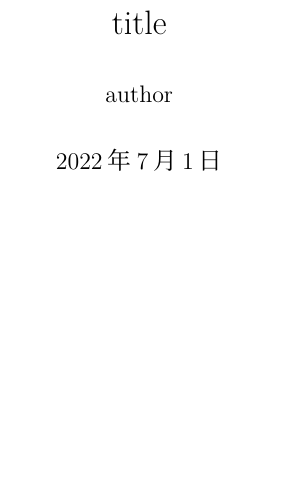
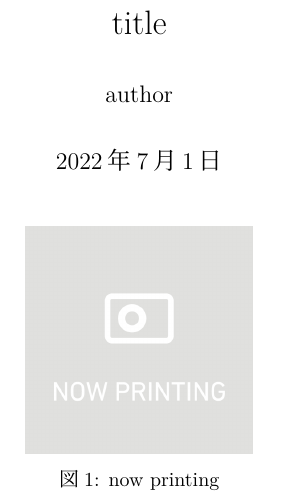
Before and after one commit to sugikazu75/latex_setup, a LaTeX document (begin.tex): part of the page, cut so that both start at the same text, the shorter picture padded with empty space. Compiled offline with upLaTeX and dvipdfmx.

Commit message:
Add iamge sample

```diff
--- a/begin.tex
+++ b/begin.tex
@@ -57,4 +57,10 @@
 \date{\today}
 \begin{document}
     \maketitle
+
+    \begin{figure}
+        \centering
+        \includegraphics[width=40mm]{image/nowprinting.png}
+        \caption{now printing}
+    \end{figure}
 \end{document}
```
Also changed, not shown: image/nowprinting.png (added).
